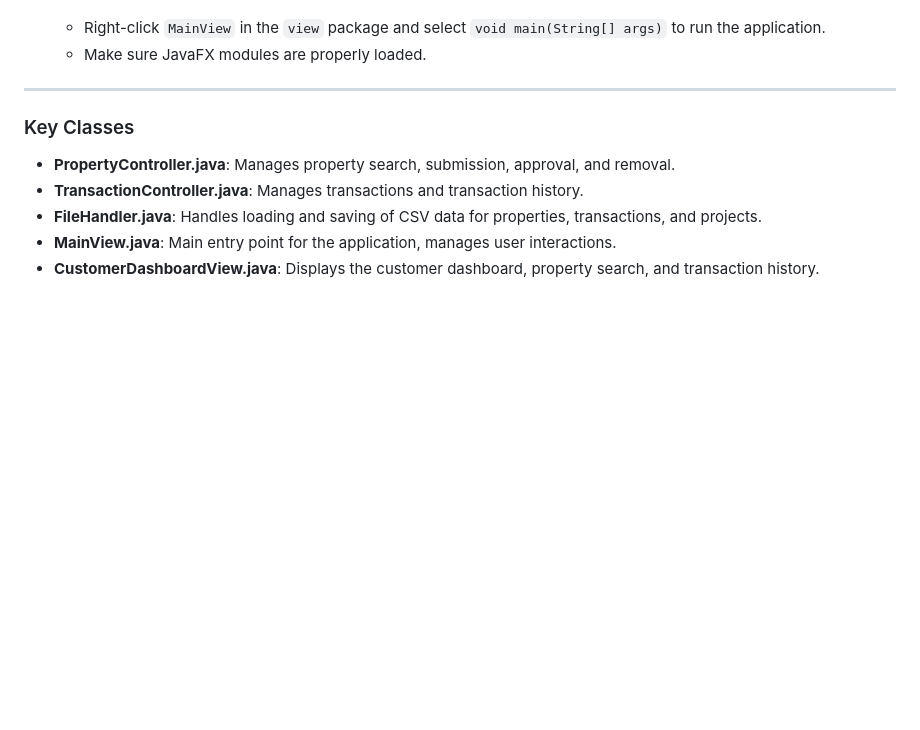
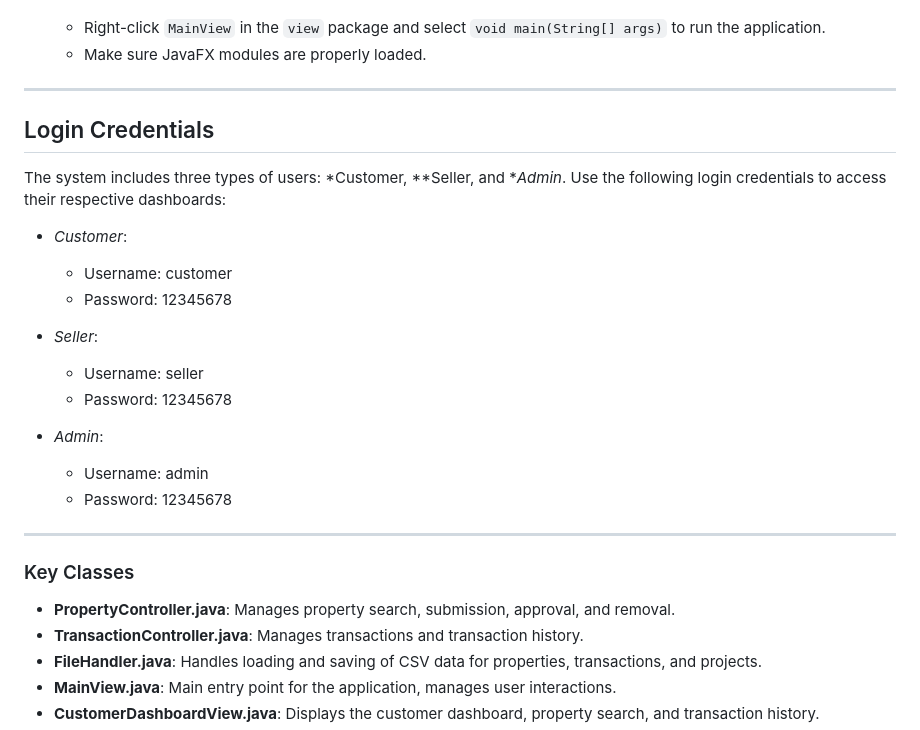
Before and after one commit to Thabit-Mahmood/Housing_Property, a Markdown page: src/docs/README.md, the part around the change. Rendered like a GitHub page; blank space fills up the shorter version.

```diff
--- a/src/docs/README.md
+++ b/src/docs/README.md
@@ -102,7 +102,23 @@ Welcome to the **Housing Property Management System**, a comprehensive applicati
    - Make sure JavaFX modules are properly loaded.
 
 ---
+## Login Credentials
 
+The system includes three types of users: *Customer, **Seller, and **Admin*. Use the following login credentials to access their respective dashboards:
+
+- *Customer*:
+  - Username: customer
+  - Password: 12345678
+
+- *Seller*:
+  - Username: seller
+  - Password: 12345678
+
+- *Admin*:
+  - Username: admin
+  - Password: 12345678
+
+---
 ### Key Classes
 
 - **PropertyController.java**: Manages property search, submission, approval, and removal.
```
